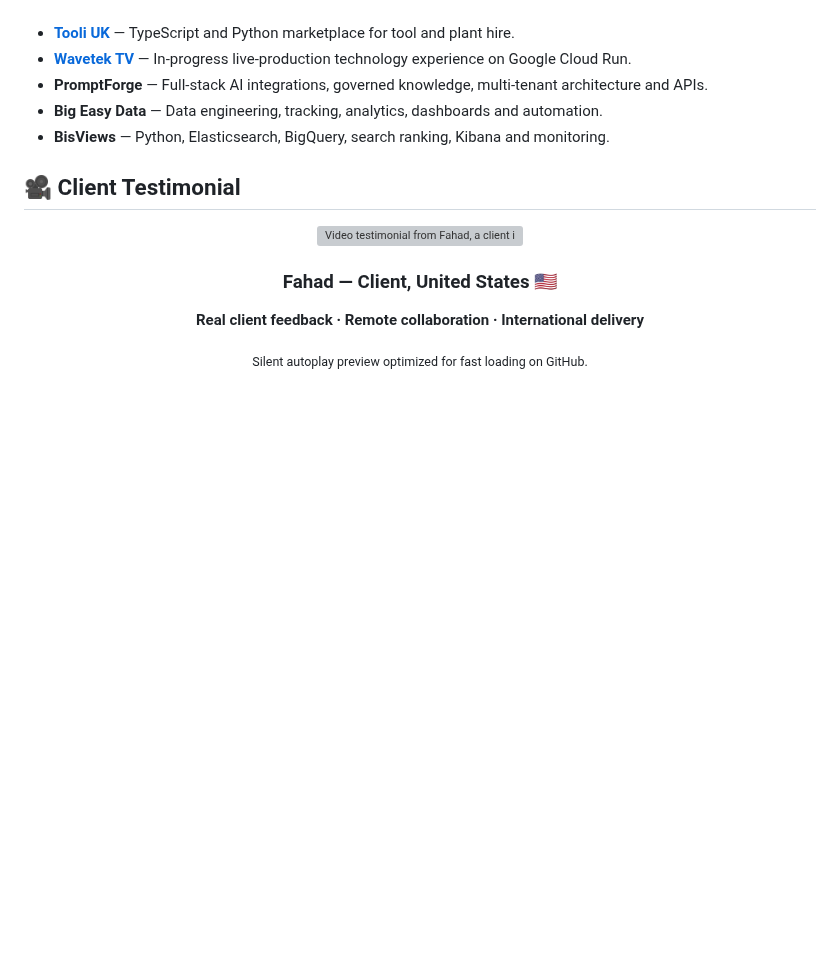
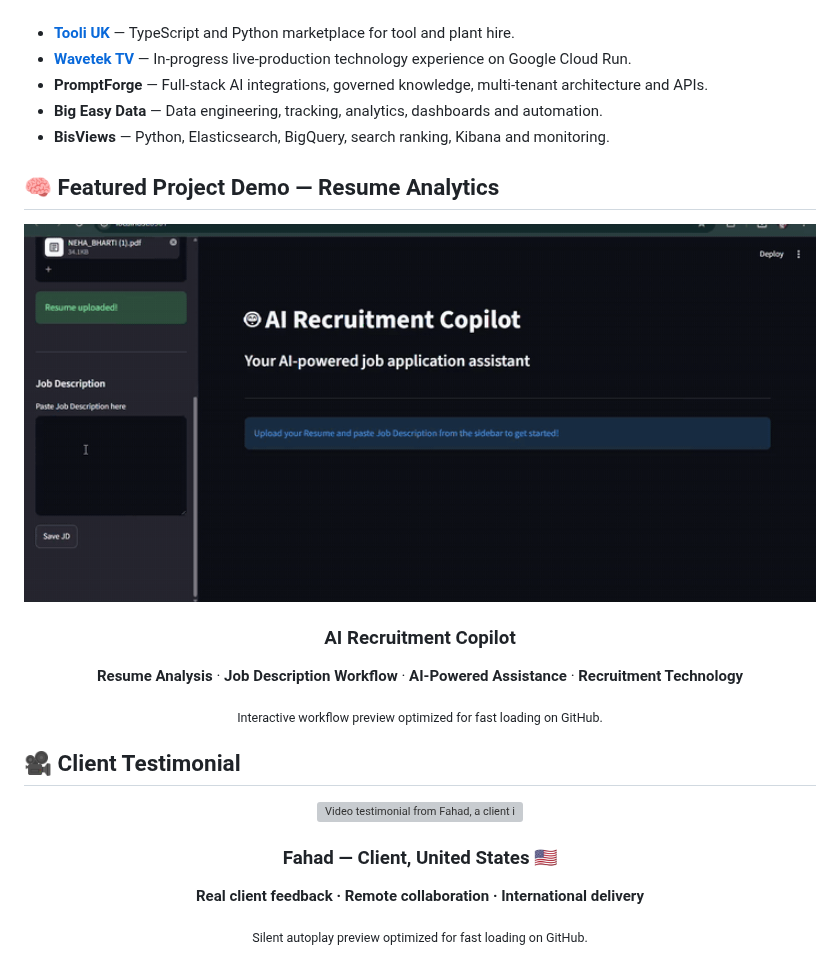
Before and after one commit to prodeveloperpy-hash/prodeveloperpy-hash, a Markdown page: README.md, the part around the change. Drawn GitHub-style; pictures changed too: assets/projects/resume-analytics-demo.gif (added); folded sections open; blank space fills up the shorter version; grey boxes are pictures that could not be loaded.

Commit message:
Add Resume Analytics project demo

```diff
--- a/README.md
+++ b/README.md
@@ -126,6 +126,20 @@ My work spans **frontend and backend development, APIs, third-party integrations
 
 </details>
 
+## 🧠 Featured Project Demo — Resume Analytics
+
+<div align="center">
+
+<img src="assets/projects/resume-analytics-demo.gif" alt="Resume Analytics AI Recruitment Copilot project demo" width="900">
+
+### AI Recruitment Copilot
+
+**Resume Analysis** · **Job Description Workflow** · **AI-Powered Assistance** · **Recruitment Technology**
+
+<sub>Interactive workflow preview optimized for fast loading on GitHub.</sub>
+
+</div>
+
 ## 🎥 Client Testimonial
 
 <div align="center">
```
